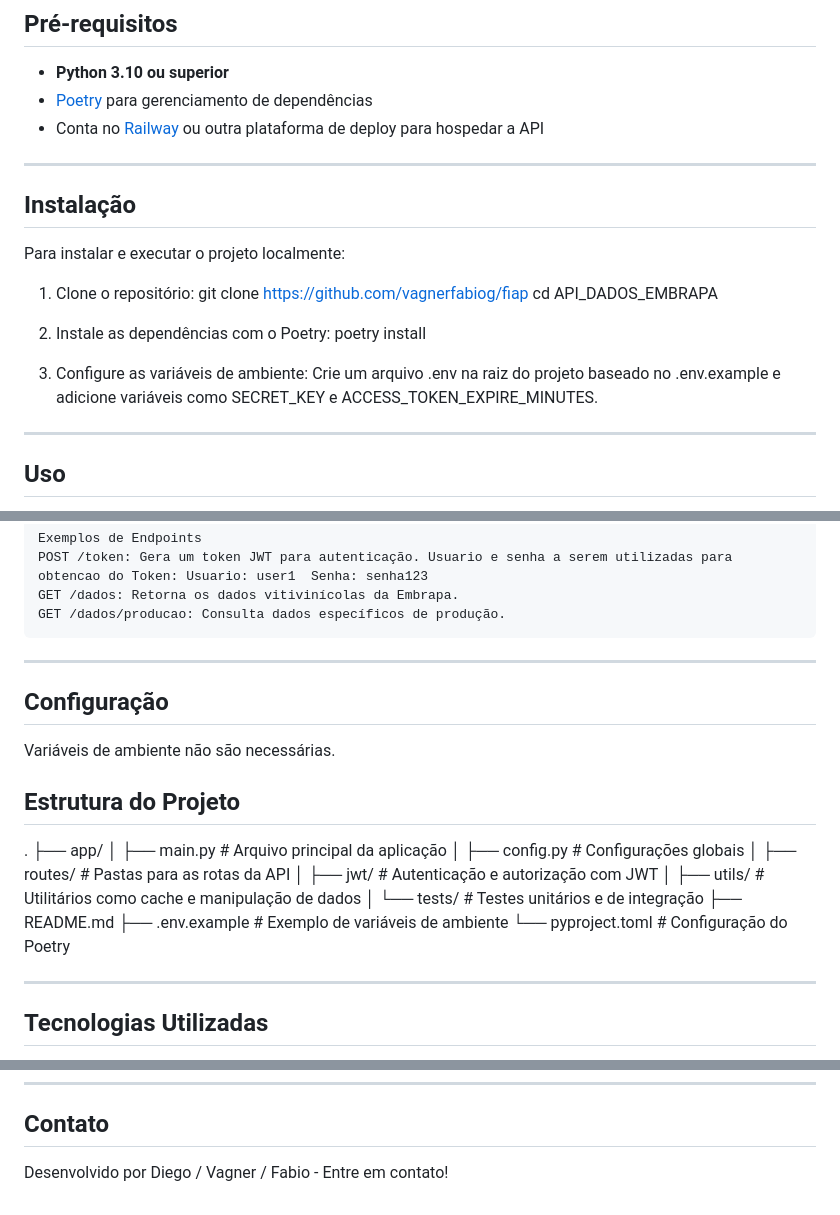
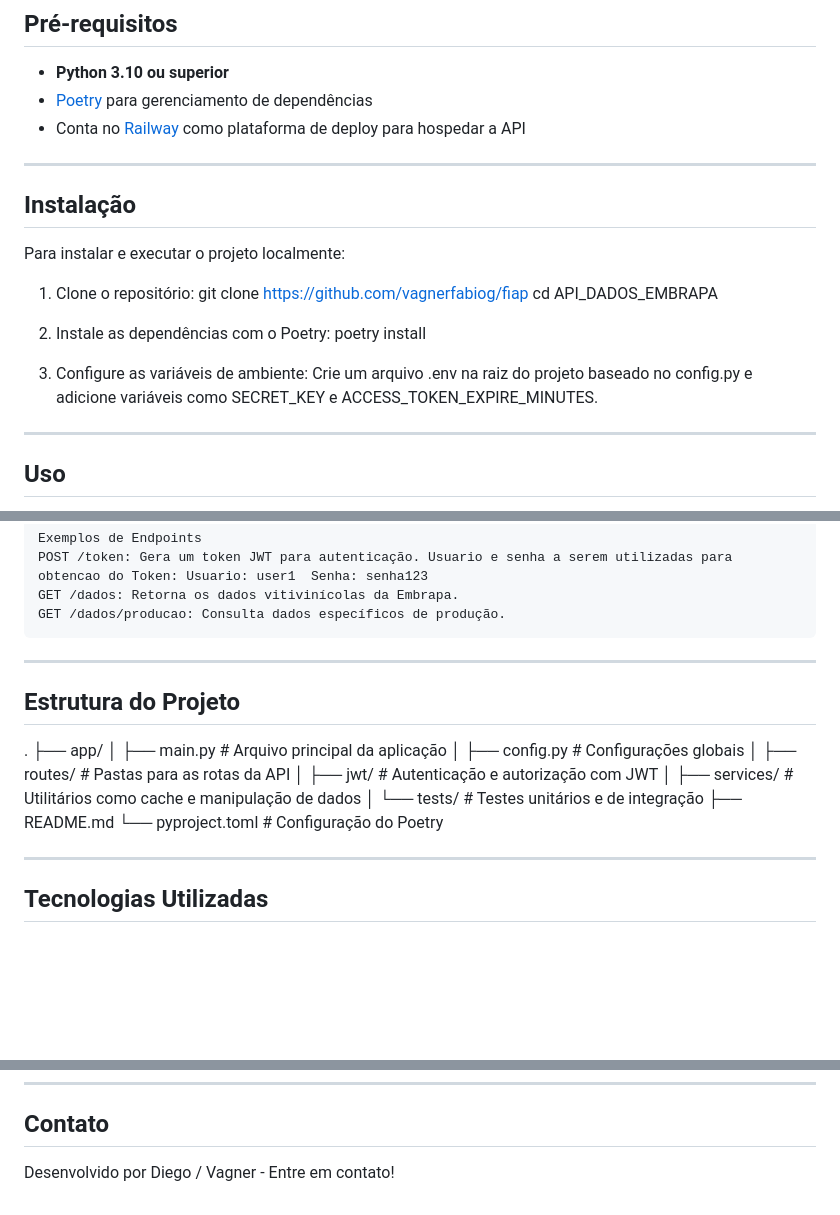
Before and after one commit to vagnerfabiog/fiap, a Markdown page: README.md, 3 parts joined by grey strips. Drawn GitHub-style; blank space fills up the shorter version.

Commit message:
Ajuste Readme

```diff
--- a/README.md
+++ b/README.md
@@ -28,7 +28,7 @@ Este projeto foi criado como parte do TECH CHALLENGE da fase 1 da Pós Tech da F
 
 - **Python 3.10 ou superior**
 - [Poetry](https://python-poetry.org/) para gerenciamento de dependências
-- Conta no [Railway](https://railway.app/) ou outra plataforma de deploy para hospedar a API
+- Conta no [Railway](https://railway.app/) como plataforma de deploy para hospedar a API
 
 ---
 
@@ -44,7 +44,7 @@ Para instalar e executar o projeto localmente:
     poetry install
 
 3. Configure as variáveis de ambiente:
-    Crie um arquivo .env na raiz do projeto baseado no .env.example e adicione variáveis como SECRET_KEY e ACCESS_TOKEN_EXPIRE_MINUTES.
+    Crie um arquivo .env na raiz do projeto baseado no config.py e adicione variáveis como SECRET_KEY e ACCESS_TOKEN_EXPIRE_MINUTES.
 
 ---
 
@@ -62,9 +62,6 @@ Após a instalação, você pode iniciar o servidor localmente:
 
 ---
 
-## Configuração
-Variáveis de ambiente não são necessárias.
-
 
 ## Estrutura do Projeto
 
@@ -74,10 +71,9 @@ Variáveis de ambiente não são necessárias.
 │   ├── config.py            # Configurações globais
 │   ├── routes/              # Pastas para as rotas da API
 │   ├── jwt/                 # Autenticação e autorização com JWT
-│   ├── utils/               # Utilitários como cache e manipulação de dados
+│   ├── services/            # Utilitários como cache e manipulação de dados
 │   └── tests/               # Testes unitários e de integração
 ├── README.md
-├── .env.example             # Exemplo de variáveis de ambiente
 └── pyproject.toml           # Configuração do Poetry
 
 
@@ -110,4 +106,4 @@ Este projeto está licenciado sob a licença MIT.
 
 ---
 ## Contato
-Desenvolvido por Diego / Vagner / Fabio - Entre em contato!
+Desenvolvido por Diego / Vagner  - Entre em contato!
```
